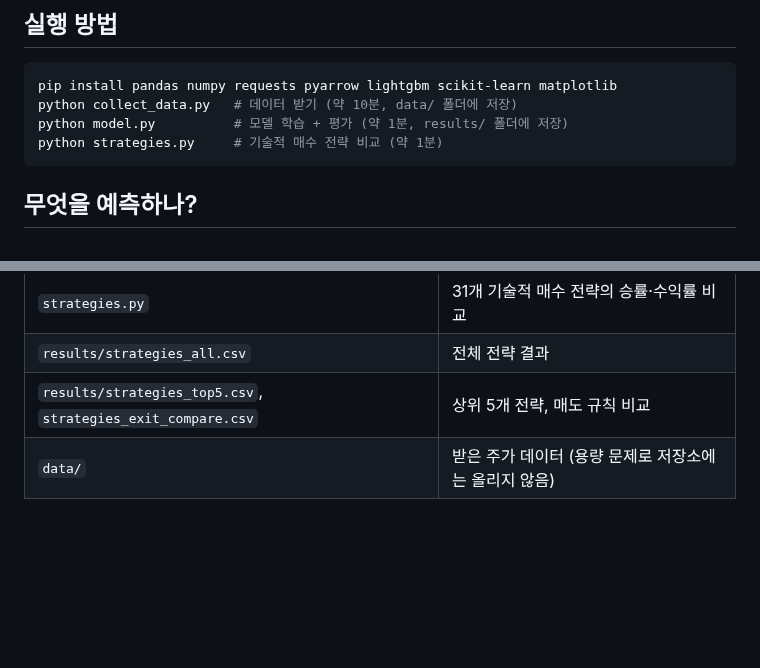
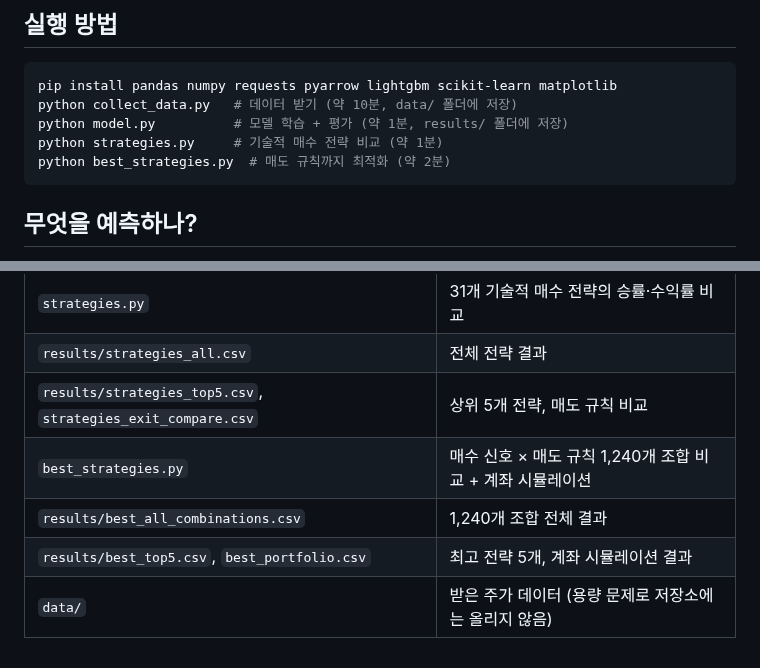
Before and after one commit to lgb0611/.github, a Markdown page: stock-prediction/README.md, 2 parts joined by grey strips. Drawn GitHub-style; blank space fills up the shorter version.

````diff
--- a/stock-prediction/README.md
+++ b/stock-prediction/README.md
@@ -11,6 +11,7 @@ pip install pandas numpy requests pyarrow lightgbm scikit-learn matplotlib
 python collect_data.py   # 데이터 받기 (약 10분, data/ 폴더에 저장)
 python model.py          # 모델 학습 + 평가 (약 1분, results/ 폴더에 저장)
 python strategies.py     # 기술적 매수 전략 비교 (약 1분)
+python best_strategies.py  # 매도 규칙까지 최적화 (약 2분)
 ```
 
 ## 무엇을 예측하나?
@@ -97,4 +131,7 @@ python strategies.py     # 기술적 매수 전략 비교 (약 1분)
 | `strategies.py` | 31개 기술적 매수 전략의 승률·수익률 비교 |
 | `results/strategies_all.csv` | 전체 전략 결과 |
 | `results/strategies_top5.csv`, `strategies_exit_compare.csv` | 상위 5개 전략, 매도 규칙 비교 |
+| `best_strategies.py` | 매수 신호 × 매도 규칙 1,240개 조합 비교 + 계좌 시뮬레이션 |
+| `results/best_all_combinations.csv` | 1,240개 조합 전체 결과 |
+| `results/best_top5.csv`, `best_portfolio.csv` | 최고 전략 5개, 계좌 시뮬레이션 결과 |
 | `data/` | 받은 주가 데이터 (용량 문제로 저장소에는 올리지 않음) |
````
Also changed, not shown: other parts of stock-prediction/README.md (+33 -0 lines), stock-prediction/results/best_top5.png (added), 5 other files.
